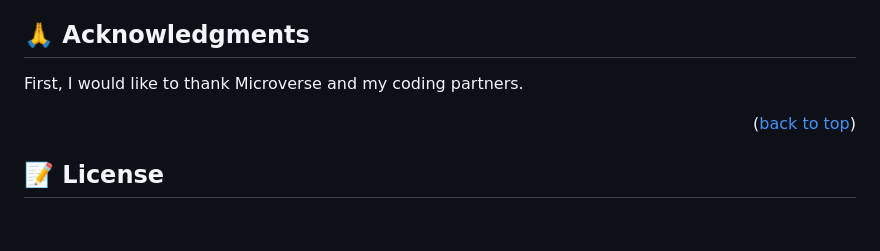
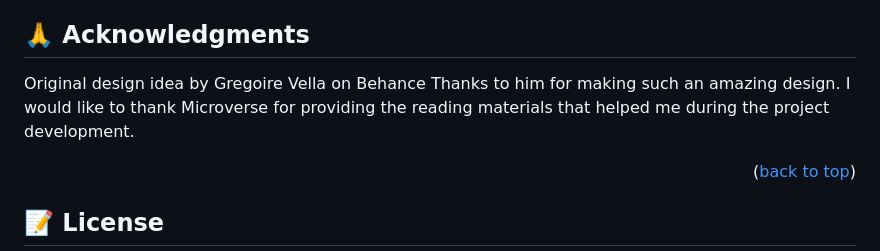
Before and after one commit to baqar-abbas/ror-budget-app, a Markdown page: README.md, the part around the change. GitHub-like rendering; blank space fills up the shorter version.

Commit message:
Acknowledgement added for the design

```diff
--- a/README.md
+++ b/README.md
@@ -177,7 +177,9 @@ To run tests, run the following command:
 
 ## 🙏 Acknowledgments <a name="acknowledgements"></a>
 
-  First, I would like to thank Microverse and my coding partners.
+  Original design idea by Gregoire Vella on Behance Thanks to him for making such an amazing design.
+  I would like to thank Microverse for providing the reading materials that helped me during the project development.
+
 
 <p align="right">(<a href="#readme-top">back to top</a>)</p>
 
```
